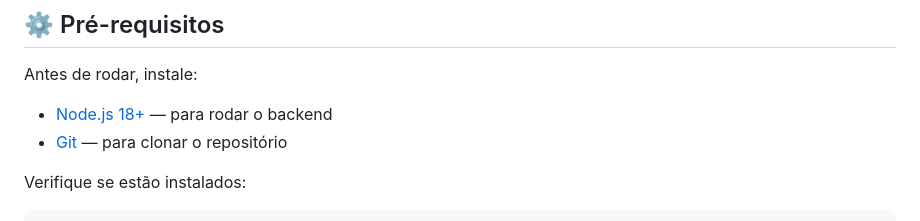
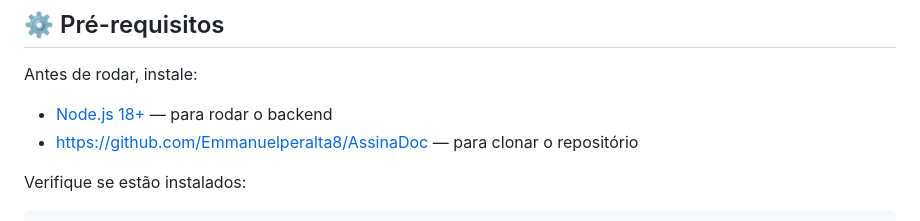
Before and after one commit to Emmanuelperalta8/AssinaDoc, a Markdown page: README.md, the part around the change. Drawn GitHub-style.

````diff
--- a/README.md
+++ b/README.md
@@ -16,7 +16,7 @@ Materia: Segurança de Sistemas
 Antes de rodar, instale:
 
 - [Node.js 18+](https://nodejs.org) — para rodar o backend
-- [Git](https://git-scm.com) — para clonar o repositório
+- https://github.com/Emmanuelperalta8/AssinaDoc — para clonar o repositório
 
 Verifique se estão instalados:
 ```bash
````
